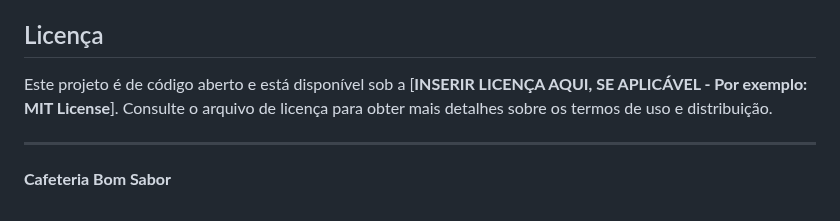
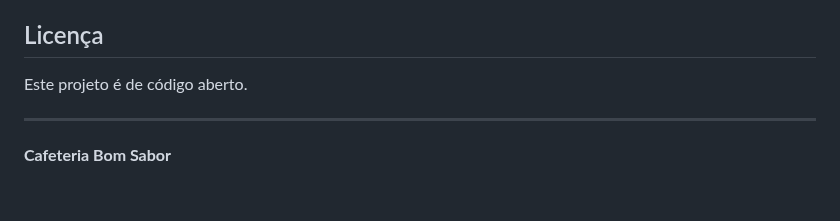
Before and after one commit to peryson/projetoA, a Markdown page: README.md, the part around the change. Drawn GitHub-style.

```diff
--- a/README.md
+++ b/README.md
@@ -63,7 +63,7 @@ Agradecemos qualquer sugestão ou contribuição para melhorar nosso cardápio o
 
 ## Licença
 
-Este projeto é de código aberto e está disponível sob a [**INSERIR LICENÇA AQUI, SE APLICÁVEL - Por exemplo: MIT License**]. Consulte o arquivo de licença para obter mais detalhes sobre os termos de uso e distribuição.
+Este projeto é de código aberto.
 
 ---
 
```
